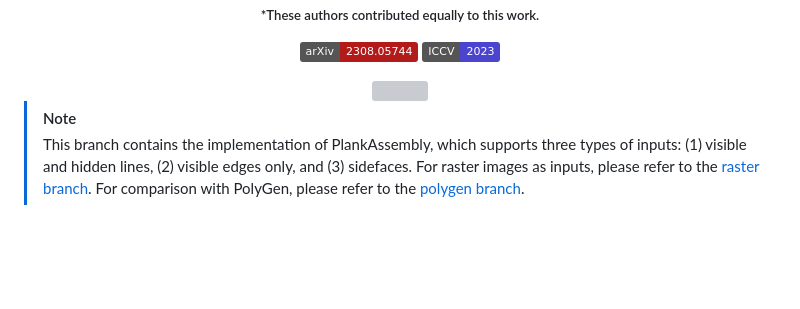
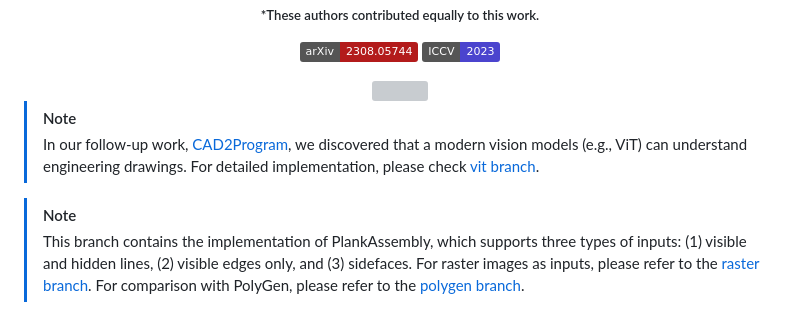
Before and after one commit to manycore-research/PlankAssembly, a Markdown page: README.md, the part around the change. GitHub-like rendering; badges without logos; blank space fills up the shorter version; grey boxes are pictures that could not be loaded.

Commit message:
:sparkles: add vit branch

```diff
--- a/README.md
+++ b/README.md
@@ -30,6 +30,9 @@
 <img src="assets/teaser.gif">
 
 </div>
+
+> [!NOTE]
+> In our follow-up work, [CAD2Program](https://manycore-research.github.io/CAD2Program), we discovered that a modern vision models (e.g., ViT) can understand engineering drawings. For detailed implementation, please check [vit branch](https://github.com/manycore-research/PlankAssembly/tree/vit).
 
 > [!NOTE]
 > This branch contains the implementation of PlankAssembly, which supports three types of inputs: (1) visible and hidden lines, (2) visible edges only, and (3) sidefaces.
```
